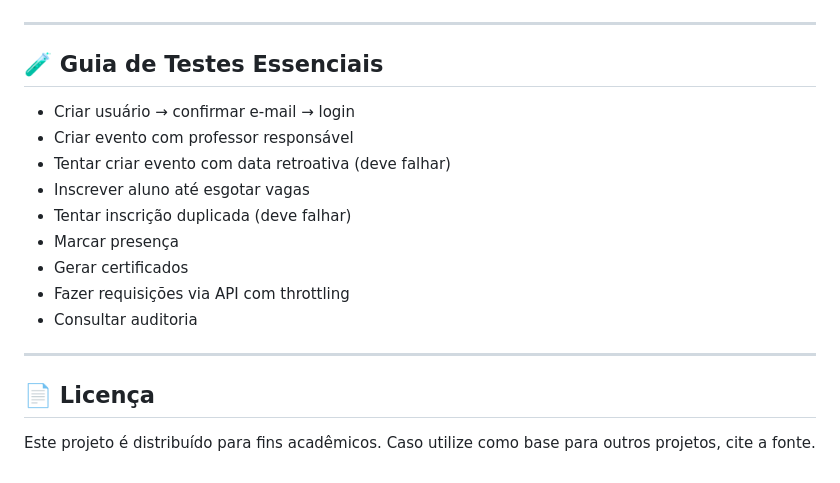
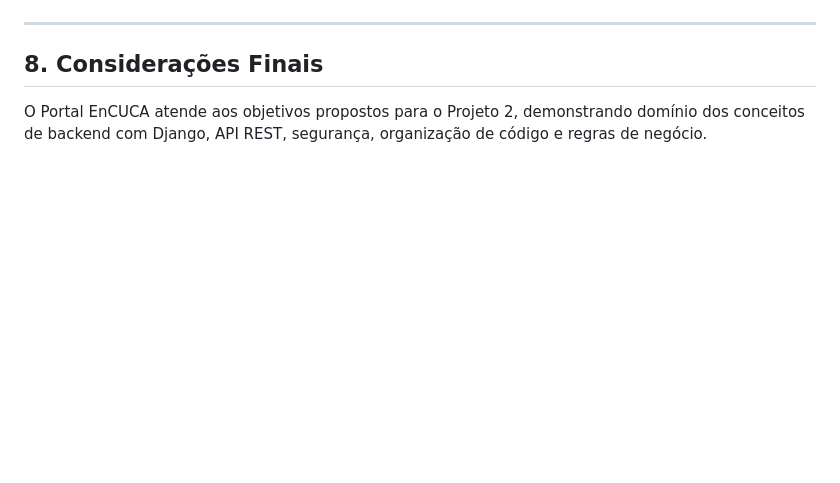
Before and after one commit to gllugli/site-gerenciador-eventos, a Markdown page: README.md, the part around the change printed below. Drawn GitHub-style; blank space fills up the shorter version.

```diff
--- a/README.md
+++ b/README.md
@@ -156,21 +110,6 @@ python manage.py loaddata initial_data.json
 
 ---
 
-## 🧪 Guia de Testes Essenciais
+## 8. Considerações Finais
 
-- Criar usuário → confirmar e-mail → login
-- Criar evento com professor responsável
-- Tentar criar evento com data retroativa (deve falhar)
-- Inscrever aluno até esgotar vagas
-- Tentar inscrição duplicada (deve falhar)
-- Marcar presença
-- Gerar certificados
-- Fazer requisições via API com throttling
-- Consultar auditoria
-
----
-
-## 📄 Licença
-
-Este projeto é distribuído para fins acadêmicos.
-Caso utilize como base para outros projetos, cite a fonte.
+O Portal EnCUCA atende aos objetivos propostos para o Projeto 2, demonstrando domínio dos conceitos de backend com Django, API REST, segurança, organização de código e regras de negócio.
```
Also changed, not shown: other parts of README.md (+80 -126 lines).
